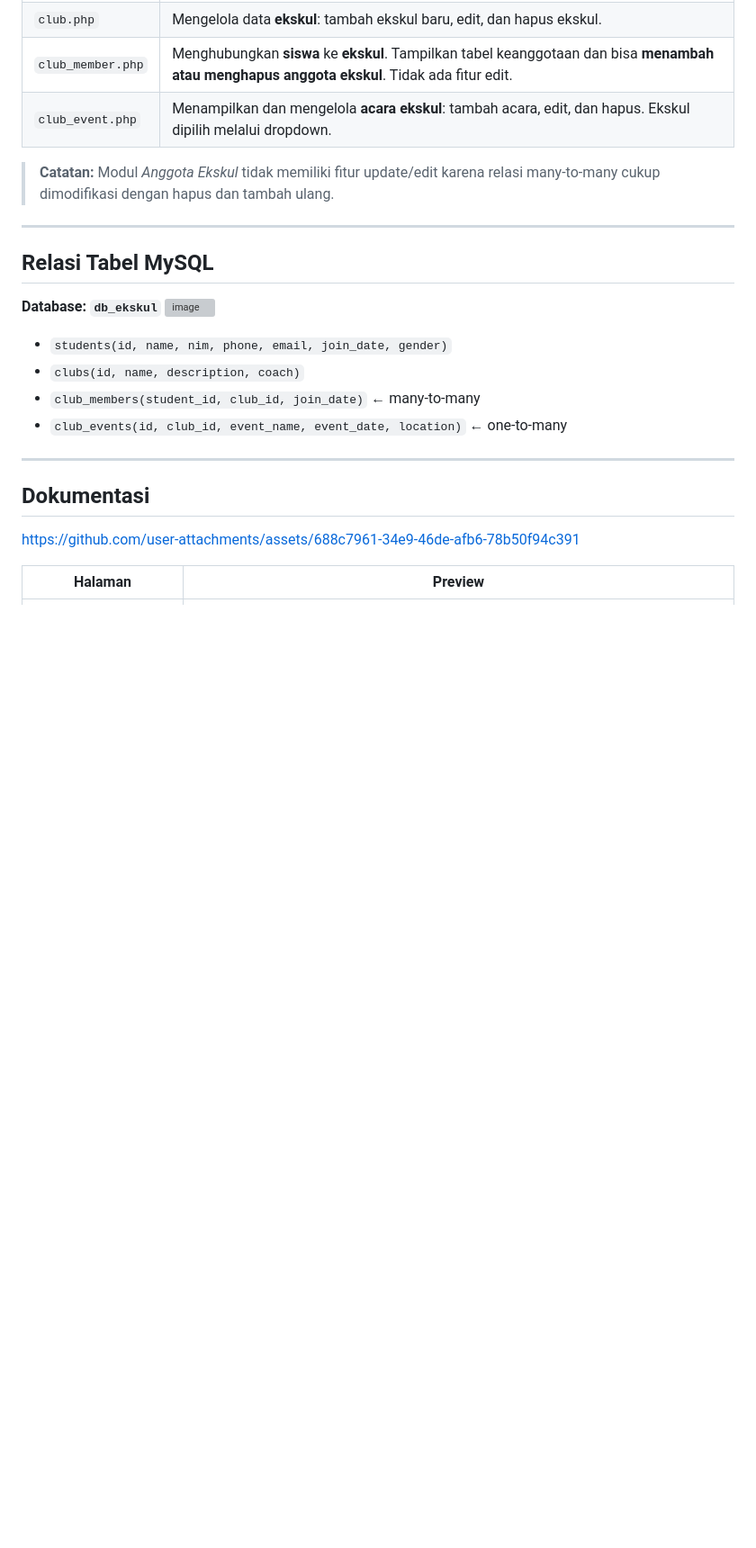
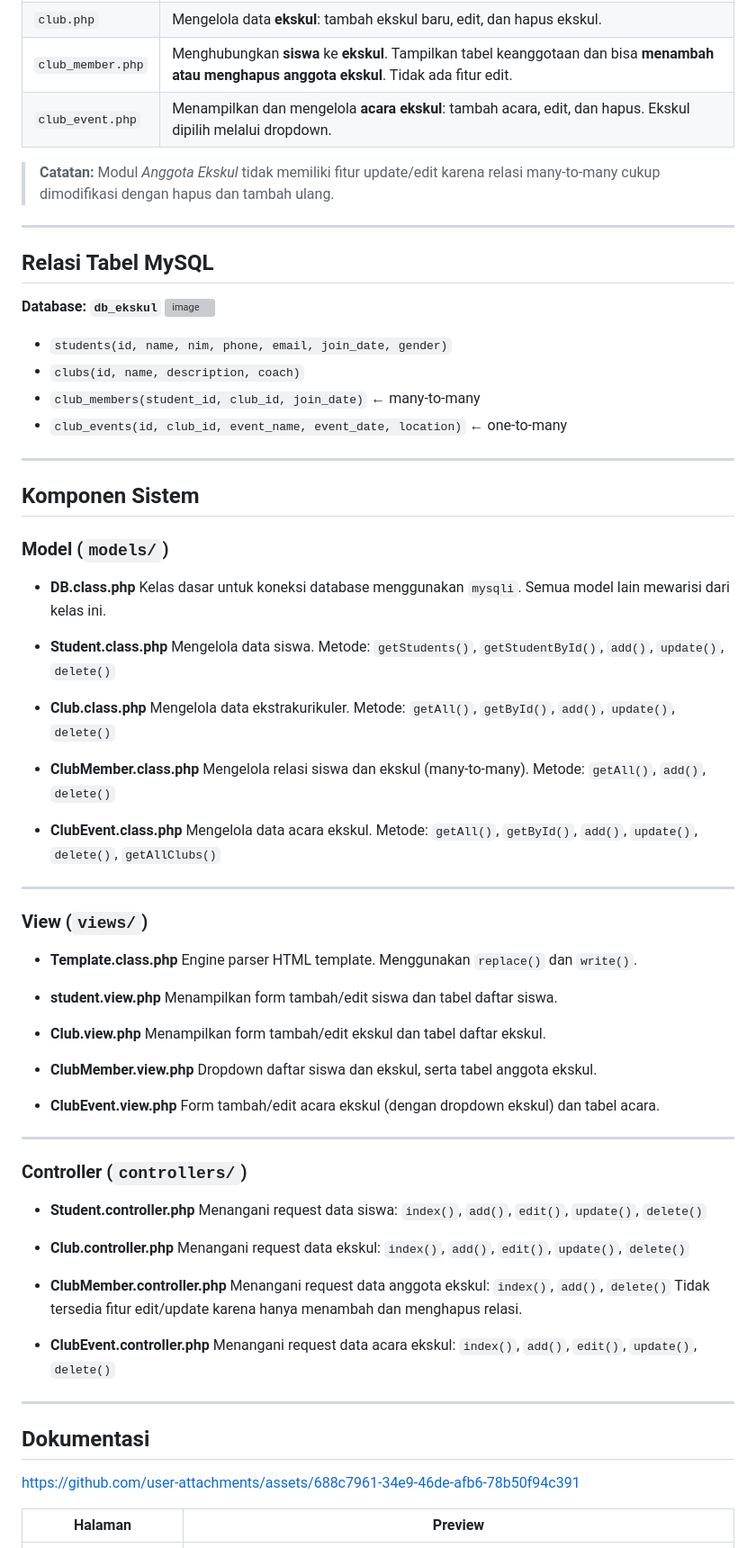
Before and after one commit to hafsahha/TP8DPBO2025C1, a Markdown page: README.md, the part around the change. Shown at 90% size. Drawn GitHub-style; blank space fills up the shorter version; grey boxes are pictures that could not be loaded.

```diff
--- a/README.md
+++ b/README.md
@@ -102,6 +102,67 @@ TP8DPBO2025C1/
 
 ---
 
+## Komponen Sistem
+
+### Model (`models/`)
+
+* **DB.class.php**
+  Kelas dasar untuk koneksi database menggunakan `mysqli`. Semua model lain mewarisi dari kelas ini.
+
+* **Student.class.php**
+  Mengelola data siswa.
+  Metode: `getStudents()`, `getStudentById()`, `add()`, `update()`, `delete()`
+
+* **Club.class.php**
+  Mengelola data ekstrakurikuler.
+  Metode: `getAll()`, `getById()`, `add()`, `update()`, `delete()`
+
+* **ClubMember.class.php**
+  Mengelola relasi siswa dan ekskul (many-to-many).
+  Metode: `getAll()`, `add()`, `delete()`
+
+* **ClubEvent.class.php**
+  Mengelola data acara ekskul.
+  Metode: `getAll()`, `getById()`, `add()`, `update()`, `delete()`, `getAllClubs()`
+
+---
+
+### View (`views/`)
+
+* **Template.class.php**
+  Engine parser HTML template. Menggunakan `replace()` dan `write()`.
+
+* **student.view\.php**
+  Menampilkan form tambah/edit siswa dan tabel daftar siswa.
+
+* **Club.view\.php**
+  Menampilkan form tambah/edit ekskul dan tabel daftar ekskul.
+
+* **ClubMember.view\.php**
+  Dropdown daftar siswa dan ekskul, serta tabel anggota ekskul.
+
+* **ClubEvent.view\.php**
+  Form tambah/edit acara ekskul (dengan dropdown ekskul) dan tabel acara.
+
+---
+
+### Controller (`controllers/`)
+
+* **Student.controller.php**
+  Menangani request data siswa: `index()`, `add()`, `edit()`, `update()`, `delete()`
+
+* **Club.controller.php**
+  Menangani request data ekskul: `index()`, `add()`, `edit()`, `update()`, `delete()`
+
+* **ClubMember.controller.php**
+  Menangani request data anggota ekskul: `index()`, `add()`, `delete()`
+  Tidak tersedia fitur edit/update karena hanya menambah dan menghapus relasi.
+
+* **ClubEvent.controller.php**
+  Menangani request data acara ekskul: `index()`, `add()`, `edit()`, `update()`, `delete()`
+
+---
+
 ## Dokumentasi
 
 https://github.com/user-attachments/assets/688c7961-34e9-46de-afb6-78b50f94c391
```
